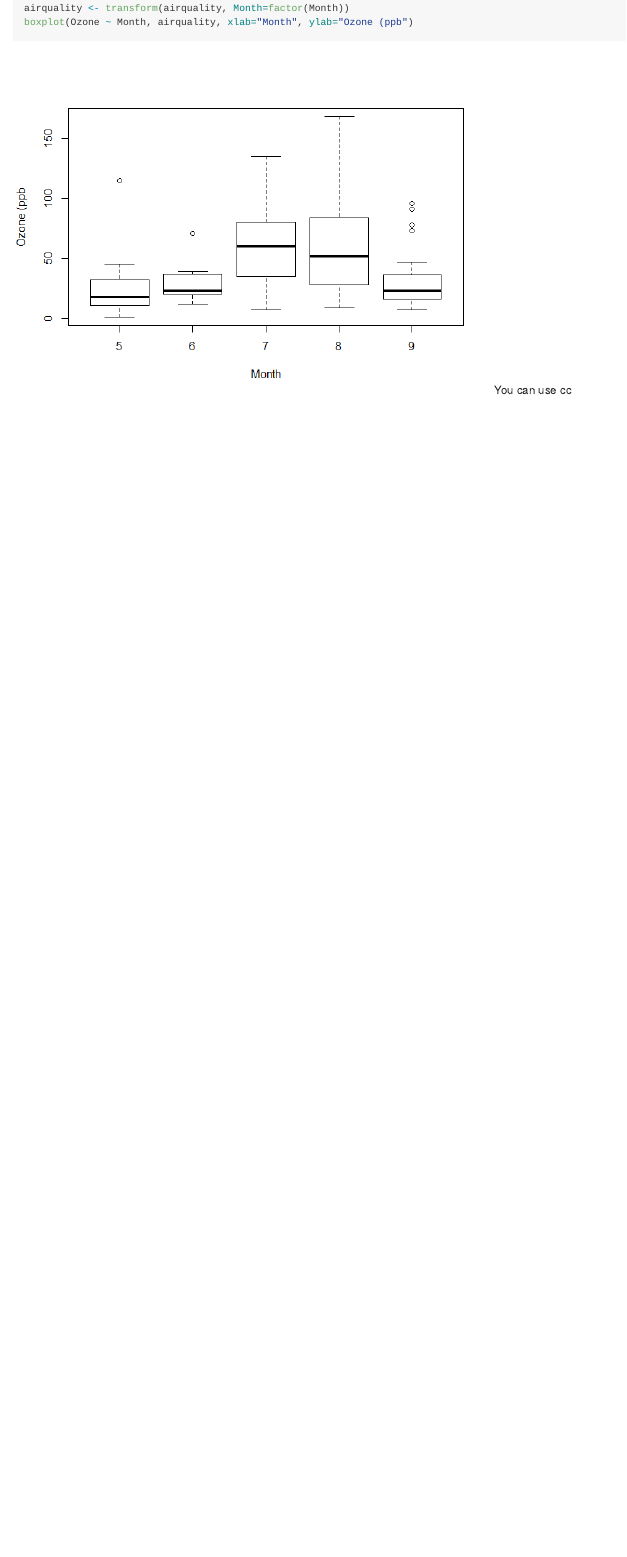
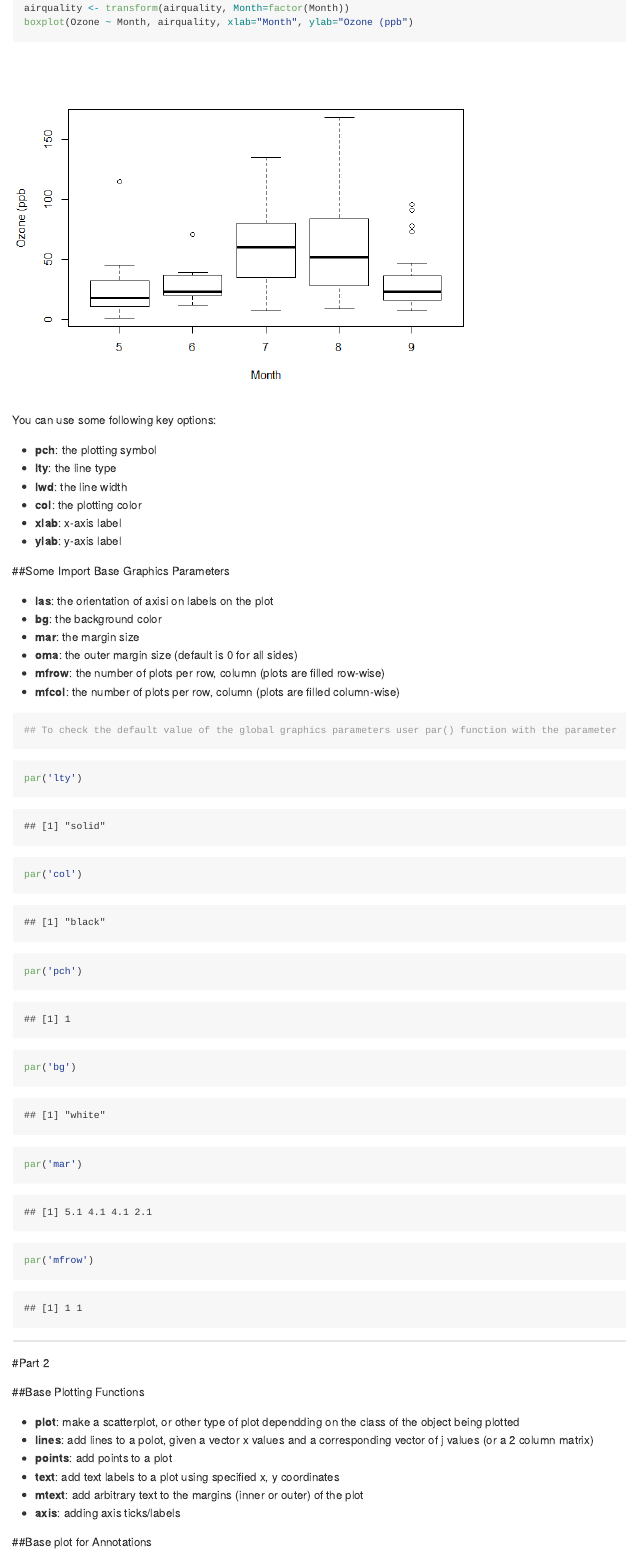
Before and after one commit to gcsekar/exploratory-data, an R Markdown document (week1/README.rmd): the page in a window 1100 px wide, from 1660 px down before the commit and from 1540 px down after it, so that both start at the same text. The pictures show the output file week1/README.md that the author committed with the source, drawn offline in the style of GitHub.

Commit message:
More updates

````diff
--- a/week1/README.rmd
+++ b/week1/README.rmd
@@ -24,4 +26,48 @@ library(datasets)
 airquality <- transform(airquality, Month=factor(Month))
 boxplot(Ozone ~ Month, airquality, xlab="Month", ylab="Ozone (ppb")
 ```
-You can use cc
+
+You can use some following key options:
+
+* **pch**: the plotting symbol
+* **lty**: the line type
+* **lwd**: the line width
+* **col**: the plotting color
+* **xlab**: x-axis label
+* **ylab**: y-axis label
+
+##Some Import Base Graphics Parameters
+
+* **las**: the orientation of axisi on labels on the plot
+* **bg**: the background color
+* **mar**: the margin size
+* **oma**: the outer margin size (default is 0 for all sides)
+* **mfrow**: the number of plots per row, column (plots are filled row-wise)
+* **mfcol**: the number of plots per row, column (plots are filled column-wise)
+
+```{r}
+## To check the default value of the global graphics parameters user par() function with the parameter
+```
+
+```{r}
+par('lty')
+par('col')
+par('pch')
+par('bg')
+par('mar')
+par('mfrow')
+```
+***
+
+#Part 2
+
+##Base Plotting Functions
+
+* **plot**: make a scatterplot, or other type of plot dependding on the class of the object being plotted
+* **lines**: add lines to a polot, given a vector x values and a corresponding vector of j values (or a 2 column matrix)
+* **points**: add points to a plot
+* **text**: add text labels to a plot using specified x, y coordinates
+* **mtext**: add arbitrary text to the margins (inner or outer) of the plot
+* **axis**: adding axis ticks/labels
+
+##Base plot for Annotations
````
Also changed, not shown: week1/README.html, week1/README.md, week1/README_files/figure-html/unnamed-chunk-6-1.png (added), week1/README_files/figure-html/unnamed-chunk-7-1.png (added), week1/README_files/figure-html/unnamed-chunk-8-1.png (added), week1/README_files/figure-html/unnamed-chunk-9-1.png (added), week1/README.rmd (44 more changed lines).
